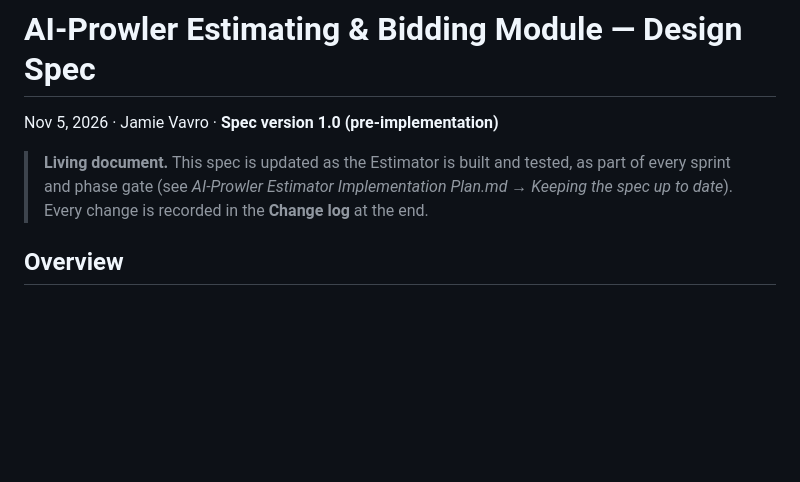
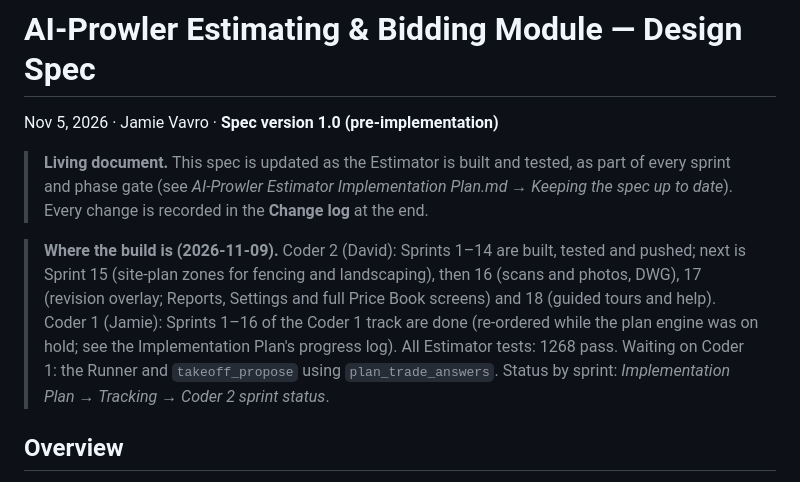
Before and after one commit to dvavro/AI-Prowler, a Markdown page: docs/estimator/AI-Prowler Estimator Design Spec.md, the part around one of its changes. Rendered like a GitHub page; blank space fills up the shorter version.

```diff
--- a/docs/estimator/AI-Prowler Estimator Design Spec.md
+++ b/docs/estimator/AI-Prowler Estimator Design Spec.md
@@ -3,6 +3,8 @@
 Nov 5, 2026 · Jamie Vavro · **Spec version 1.0 (pre-implementation)**
 
 > **Living document.** This spec is updated as the Estimator is built and tested, as part of every sprint and phase gate (see *AI-Prowler Estimator Implementation Plan.md → Keeping the spec up to date*). Every change is recorded in the **Change log** at the end.
+
+> **Where the build is (2026-11-09).** Coder 2 (David): Sprints 1–14 are built, tested and pushed; next is Sprint 15 (site-plan zones for fencing and landscaping), then 16 (scans and photos, DWG), 17 (revision overlay; Reports, Settings and full Price Book screens) and 18 (guided tours and help). Coder 1 (Jamie): Sprints 1–16 of the Coder 1 track are done (re-ordered while the plan engine was on hold; see the Implementation Plan's progress log). All Estimator tests: 1268 pass. Waiting on Coder 1: the Runner and `takeoff_propose` using `plan_trade_answers`. Status by sprint: *Implementation Plan → Tracking → Coder 2 sprint status*.
 
 ## Overview
 
```
Also changed, not shown: other parts of docs/estimator/AI-Prowler Estimator Design Spec.md (+1 -0 lines), docs/estimator/AI-Prowler Estimator Implementation Plan.md (+27 -0 lines).
